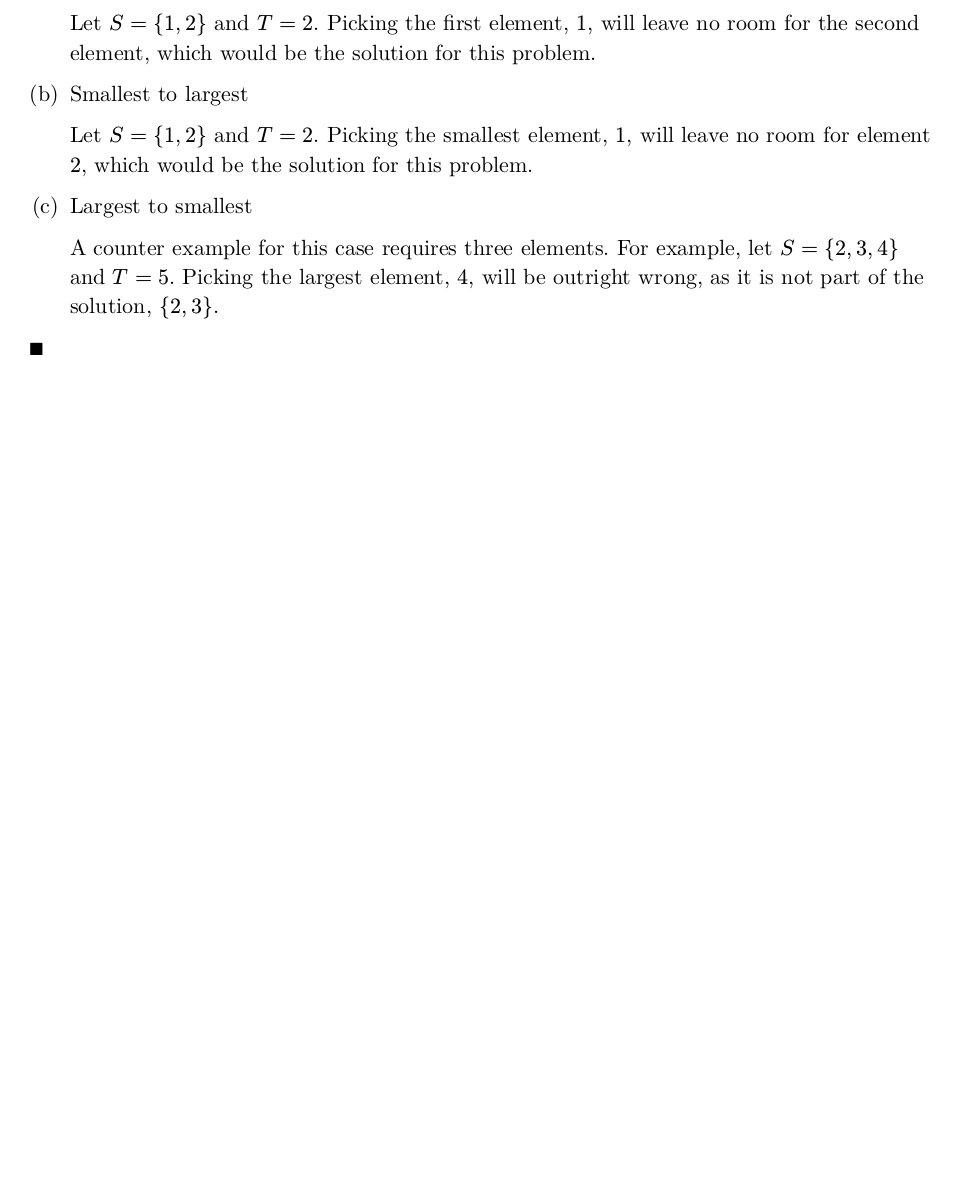
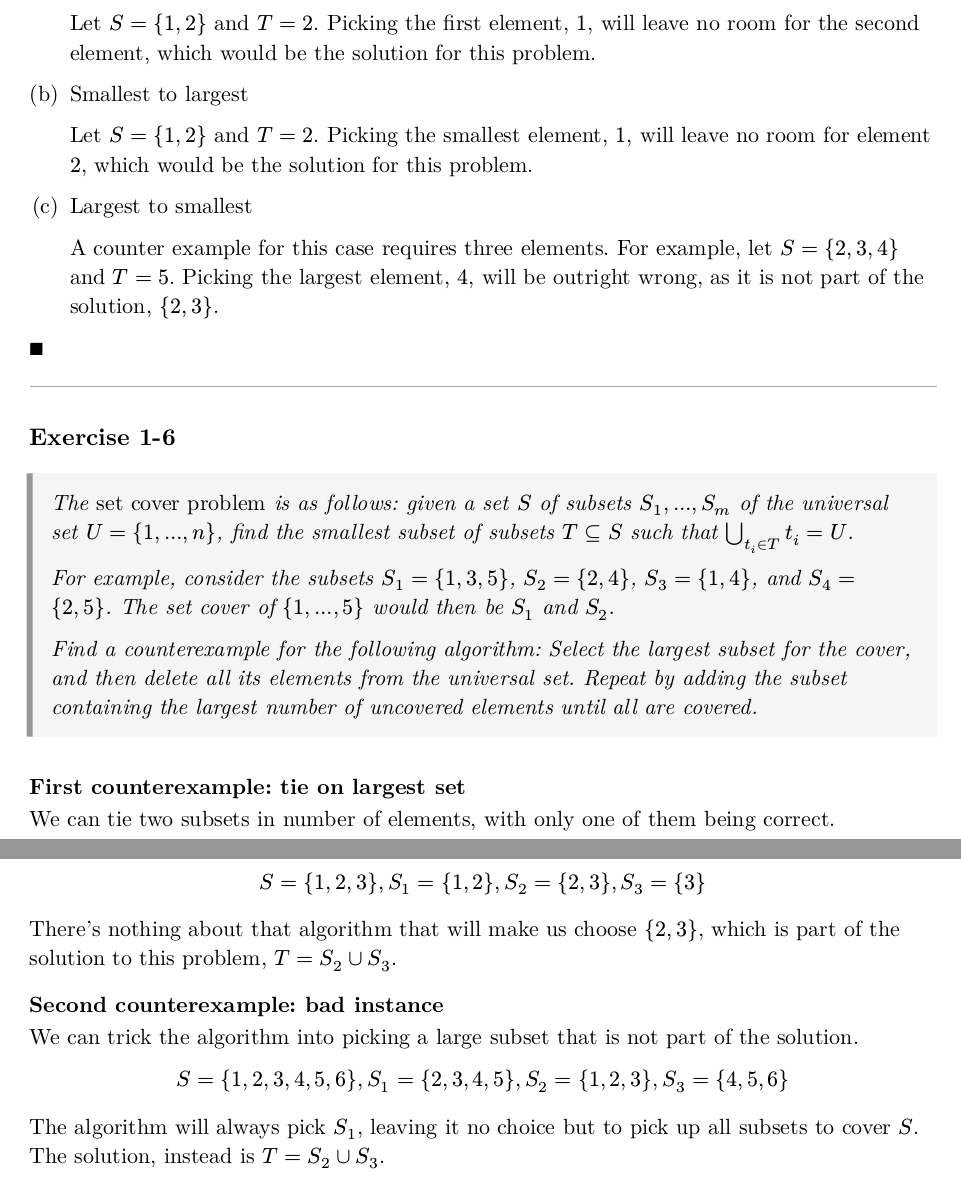
Before and after one commit to ftambara/tdam, a Typst document (ch01/exercises/main.typ, which reads ch01/exercises/ex1-6.typ): part of page 3 of 3 before the commit and two parts of pages 3 and 4 of 4 after it, the two joined at a grey line, cut so that both start at the same text, the shorter picture padded with empty space. The pictures show the PDF file ch01/exercises/main.pdf that the author committed with the source.

Commit message:
Add exercise 1-6 solution

```diff
--- /dev/null
+++ b/ch01/exercises/ex1-6.typ
@@ -0,0 +1,34 @@
+== Exercise 1-6
+
+#problem[
+  The _set cover problem_ is as follows: given a set $S$ of subsets $S_1, dots, S_m$
+  of the universal set $U = {1, dots, n}$, find the smallest subset of subsets
+  $T subset.eq S$ such that $union.big_(t_i in T) t_i = U$.
+
+  For example, consider the subsets $S_1 = {1, 3, 5}$, $S_2 = {2, 4}$,
+  $S_3 = {1, 4}$, and $S_4 = {2, 5}$. The set cover of ${1, dots, 5}$ would
+  then be $S_1$ and $S_2$.
+
+  Find a counterexample for the following algorithm: Select the largest subset
+  for the cover, and then delete all its elements from the universal set.
+  Repeat by adding the subset containing the largest number of uncovered
+  elements until all are covered.
+]
+
+=== First counterexample: tie on largest set
+
+We can tie two subsets in number of elements, with only one of them being correct.
+
+$ S = {1, 2, 3}, S_1 = {1, 2}, S_2 = {2, 3}, S_3 = {3} $
+
+There's nothing about that algorithm that will make us choose ${2,3}$,
+which is part of the solution to this problem, $T = S_2 union S_3$.
+
+=== Second counterexample: bad instance
+
+We can trick the algorithm into picking a large subset that is not part of the solution.
+
+$ S = {1, 2, 3, 4, 5, 6}, S_1 = {2, 3, 4, 5}, S_2 = {1, 2, 3}, S_3 = {4, 5, 6} $
+
+The algorithm will always pick $S_1$, leaving it no choice but to pick up all subsets to
+cover $S$. The solution, instead is $T = S_2 union S_3$.
--- a/ch01/exercises/main.typ
+++ b/ch01/exercises/main.typ
@@ -163,3 +163,41 @@ that they make them choose elements which are not part of any solution for the p
 
 $qed$
 ]
+
+
+#[
+== Exercise 1-6
+
+#problem[
+  The _set cover problem_ is as follows: given a set $S$ of subsets $S_1, dots, S_m$
+  of the universal set $U = {1, dots, n}$, find the smallest subset of subsets
+  $T subset.eq S$ such that $union.big_(t_i in T) t_i = U$.
+
+  For example, consider the subsets $S_1 = {1, 3, 5}$, $S_2 = {2, 4}$,
+  $S_3 = {1, 4}$, and $S_4 = {2, 5}$. The set cover of ${1, dots, 5}$ would
+  then be $S_1$ and $S_2$.
+
+  Find a counterexample for the following algorithm: Select the largest subset
+  for the cover, and then delete all its elements from the universal set.
+  Repeat by adding the subset containing the largest number of uncovered
+  elements until all are covered.
+]
+
+=== First counterexample: tie on largest set
+
+We can tie two subsets in number of elements, with only one of them being correct.
+
+$ S = {1, 2, 3}, S_1 = {1, 2}, S_2 = {2, 3}, S_3 = {3} $
+
+There's nothing about that algorithm that will make us choose ${2,3}$,
+which is part of the solution to this problem, $T = S_2 union S_3$.
+
+=== Second counterexample: bad instance
+
+We can trick the algorithm into picking a large subset that is not part of the solution.
+
+$ S = {1, 2, 3, 4, 5, 6}, S_1 = {2, 3, 4, 5}, S_2 = {1, 2, 3}, S_3 = {4, 5, 6} $
+
+The algorithm will always pick $S_1$, leaving it no choice but to pick up all subsets to
+cover $S$. The solution, instead is $T = S_2 union S_3$.
+]
```
Also changed, not shown: ch01/exercises/main.pdf.
